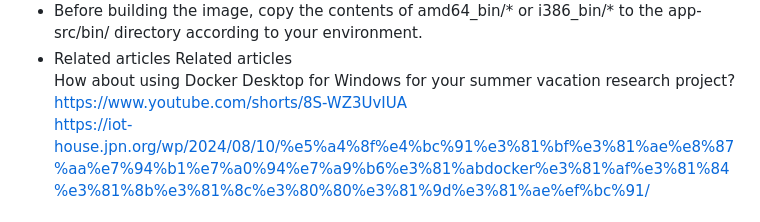
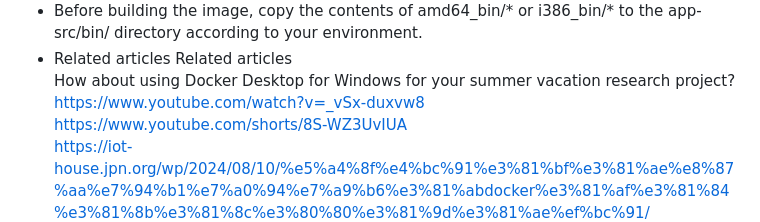
Before and after one commit to kujiranodanna/IOT-House_docker, a Markdown page: README.md, the part around the change. GitHub-like rendering.

```diff
--- a/README.md
+++ b/README.md
@@ -45,6 +45,7 @@ This allows you to remotely control the Raspberry Pis at IOT House, and is also
 - Before building the image, copy the contents of amd64_bin/* or i386_bin/* to the app-src/bin/ directory according to your environment.
 - Related articles Related articles<br>
 How about using Docker Desktop for Windows for your summer vacation research project?<br>
+  https://www.youtube.com/watch?v=_vSx-duxvw8<br>
   https://www.youtube.com/shorts/8S-WZ3UvIUA<br>
   https://iot-house.jpn.org/wp/2024/08/10/%e5%a4%8f%e4%bc%91%e3%81%bf%e3%81%ae%e8%87%aa%e7%94%b1%e7%a0%94%e7%a9%b6%e3%81%abdocker%e3%81%af%e3%81%84%e3%81%8b%e3%81%8c%e3%80%80%e3%81%9d%e3%81%ae%ef%bc%91/
 - https://hub.docker.com/r/kujiranodanna/iot-house_docker<img width="986" alt="sshot_iot-house_docker" src="https://user-images.githubusercontent.com/70492305/143548255-1ff3dd03-4130-466d-8f81-b4f95b112208.png">
```
